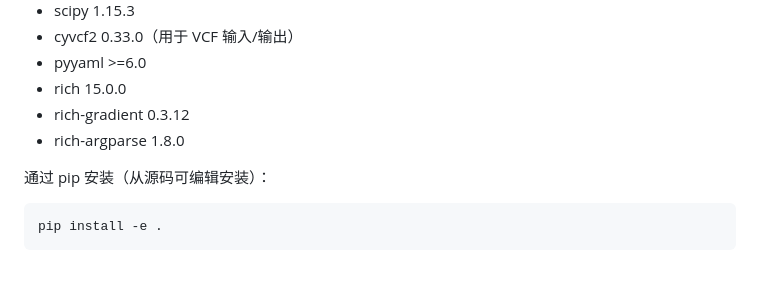
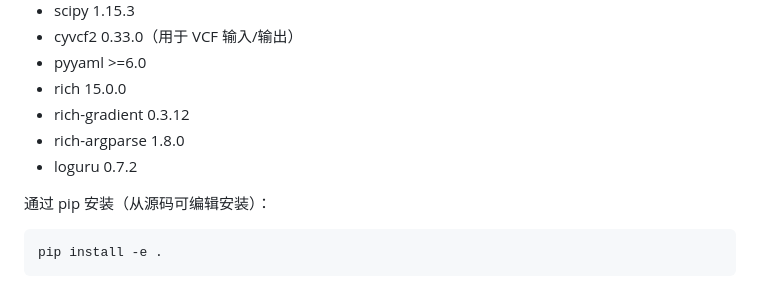
Before and after one commit to xsx123123/RecombTracer, a Markdown page: docs/README_zh.md, the part around the change. Drawn GitHub-style.

Commit message:
RecombTracer v0.0.1 fixed readme

```diff
--- a/docs/README_zh.md
+++ b/docs/README_zh.md
@@ -27,6 +27,7 @@ RecombTracer 是一个用于识别 MAGIC（多亲本高级世代互交）群体
 - rich 15.0.0
 - rich-gradient 0.3.12
 - rich-argparse 1.8.0
+- loguru 0.7.2
 
 通过 pip 安装（从源码可编辑安装）：
 
```
